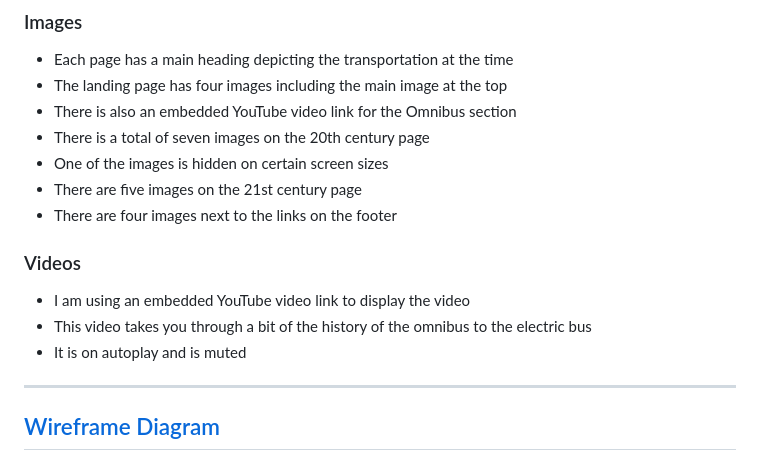
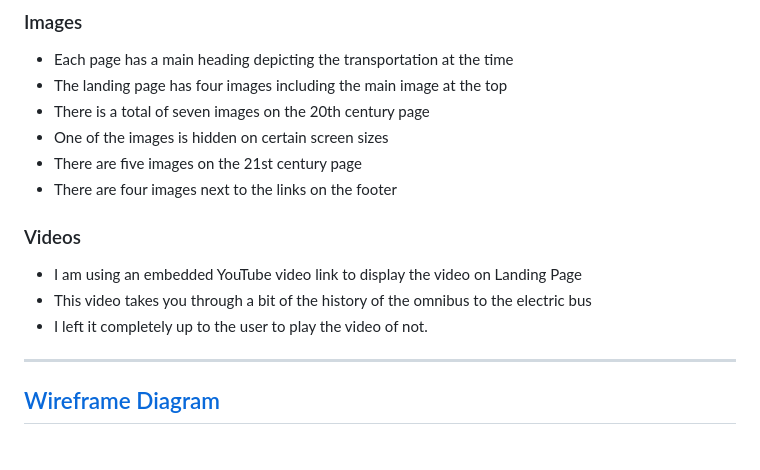
Before and after one commit to douglas86/history-of-london, a Markdown page: README.md, the part around the change. GitHub-like rendering.

Commit message:
Renamed: bulleted points on the video section

```diff
--- a/README.md
+++ b/README.md
@@ -61,7 +61,6 @@ As my country of origin doesn't have the same transportation network that the UK
 
 - Each page has a main heading depicting the transportation at the time
 - The landing page has four images including the main image at the top
-- There is also an embedded YouTube video link for the Omnibus section
 - There is a total of seven images on the 20th century page
 - One of the images is hidden on certain screen sizes
 - There are five images on the 21st century page
@@ -69,9 +68,9 @@ As my country of origin doesn't have the same transportation network that the UK
 
 ### Videos
 
-- I am using an embedded YouTube video link to display the video
+- I am using an embedded YouTube video link to display the video on Landing Page
 - This video takes you through a bit of the history of the omnibus to the electric bus
-- It is on autoplay and is muted
+- I left it completely up to the user to play the video of not.
 
 ---
 
```
